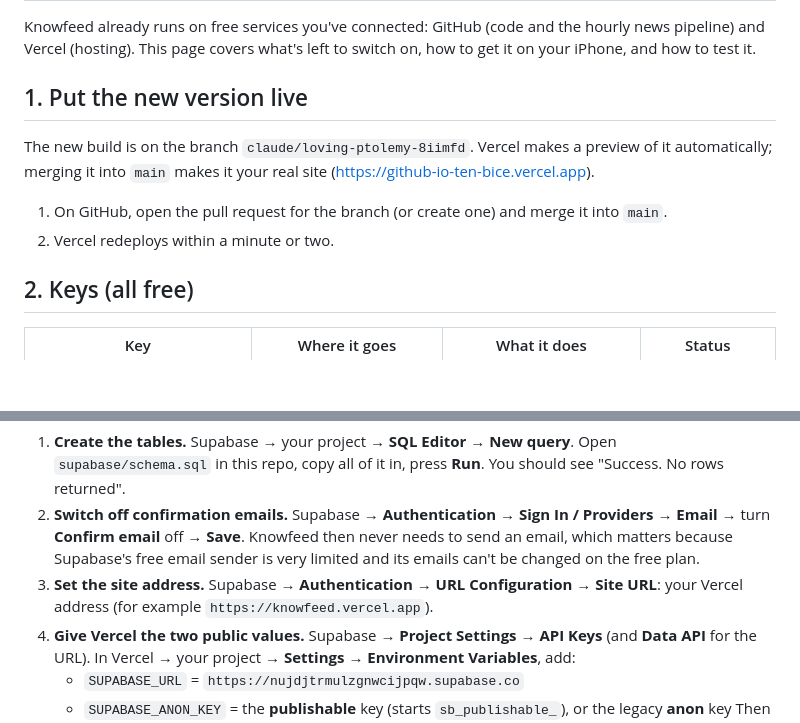
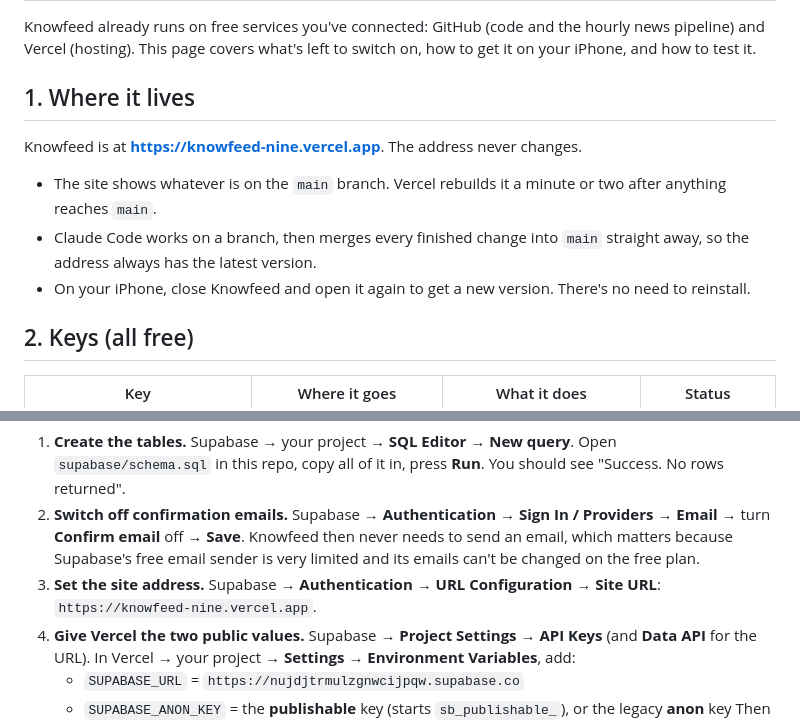
Before and after one commit to JaspH95/github.io, a Markdown page: SETUP.md, 2 parts joined by grey strips. GitHub-like rendering; blank space fills up the shorter version.

```diff
--- a/SETUP.md
+++ b/SETUP.md
@@ -2,12 +2,13 @@
 
 Knowfeed already runs on free services you've connected: GitHub (code and the hourly news pipeline) and Vercel (hosting). This page covers what's left to switch on, how to get it on your iPhone, and how to test it.
 
-## 1. Put the new version live
+## 1. Where it lives
 
-The new build is on the branch `claude/loving-ptolemy-8iimfd`. Vercel makes a preview of it automatically; merging it into `main` makes it your real site (https://github-io-ten-bice.vercel.app).
+Knowfeed is at **https://knowfeed-nine.vercel.app**. The address never changes.
 
-1. On GitHub, open the pull request for the branch (or create one) and merge it into `main`.
-2. Vercel redeploys within a minute or two.
+- The site shows whatever is on the `main` branch. Vercel rebuilds it a minute or two after anything reaches `main`.
+- Claude Code works on a branch, then merges every finished change into `main` straight away, so the address always has the latest version.
+- On your iPhone, close Knowfeed and open it again to get a new version. There's no need to reinstall.
 
 ## 2. Keys (all free)
 
@@ -64,7 +65,7 @@ You've already made the Supabase project (Knowfeed, London). Four steps:
 
 1. **Create the tables.** Supabase → your project → **SQL Editor** → **New query**. Open `supabase/schema.sql` in this repo, copy all of it in, press **Run**. You should see "Success. No rows returned".
 2. **Switch off confirmation emails.** Supabase → **Authentication** → **Sign In / Providers** → **Email** → turn **Confirm email** off → **Save**. Knowfeed then never needs to send an email, which matters because Supabase's free email sender is very limited and its emails can't be changed on the free plan.
-3. **Set the site address.** Supabase → **Authentication** → **URL Configuration** → **Site URL**: your Vercel address (for example `https://knowfeed.vercel.app`).
+3. **Set the site address.** Supabase → **Authentication** → **URL Configuration** → **Site URL**: `https://knowfeed-nine.vercel.app`.
 4. **Give Vercel the two public values.** Supabase → **Project Settings** → **API Keys** (and **Data API** for the URL). In Vercel → your project → **Settings** → **Environment Variables**, add:
    - `SUPABASE_URL` = `https://nujdjtrmulzgnwcijpqw.supabase.co`
    - `SUPABASE_ANON_KEY` = the **publishable** key (starts `sb_publishable_`), or the legacy **anon** key
```
Also changed, not shown: CLAUDE.md (+2 -1 lines).
